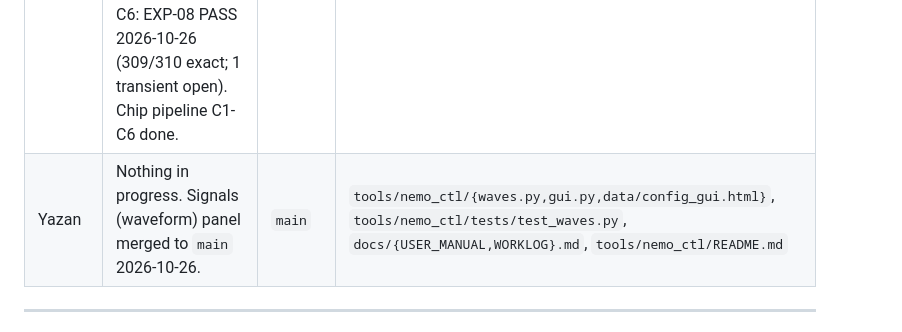
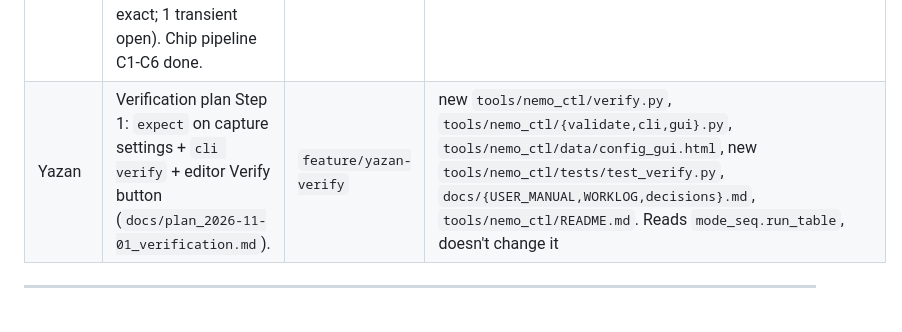
Before and after one commit to yazanrabea/FPGA-controller, a Markdown page: docs/WORKLOG.md, the part around the change. GitHub-like rendering.

```diff
--- a/docs/WORKLOG.md
+++ b/docs/WORKLOG.md
@@ -7,7 +7,7 @@ Tag every result **[simulated]** or **[measured on board]**.
 | Person | Task | Branch | Files touched |
 |---|---|---|---|
 | Rahaf | Chip pipeline C1-C6 (pin map -> generator -> chip_top -> EXP-07/08); C1-C4 done 2026-10-26 (chip_top built, sim 11/11); C1-C5 done; EXP-07 PASS 2026-10-26. C6: EXP-08 PASS 2026-10-26 (309/310 exact; 1 transient open). Chip pipeline C1-C6 done. | `main` | `config/nemo_config.yaml` (pin_map), `tools/nemo_ctl/{fmc_pins,validate,sequence,gen_svh}.py`, next `fpga/src/chip_top.sv`, `fpga/constraints/chip_top.xdc` |
-| Yazan | Nothing in progress. Signals (waveform) panel merged to `main` 2026-10-26. | `main` | `tools/nemo_ctl/{waves.py,gui.py,data/config_gui.html}`, `tools/nemo_ctl/tests/test_waves.py`, `docs/{USER_MANUAL,WORKLOG}.md`, `tools/nemo_ctl/README.md` |
+| Yazan | Verification plan Step 1: `expect` on capture settings + `cli verify` + editor Verify button (`docs/plan_2026-11-01_verification.md`). | `feature/yazan-verify` | new `tools/nemo_ctl/verify.py`, `tools/nemo_ctl/{validate,cli,gui}.py`, `tools/nemo_ctl/data/config_gui.html`, new `tools/nemo_ctl/tests/test_verify.py`, `docs/{USER_MANUAL,WORKLOG,decisions}.md`, `tools/nemo_ctl/README.md`. Reads `mode_seq.run_table`, doesn't change it |
 
 ---
 
```
Also changed, not shown: docs/decisions.md (+6 -0 lines), docs/plan_2026-11-01_verification.md (added, +126 -0 lines).
